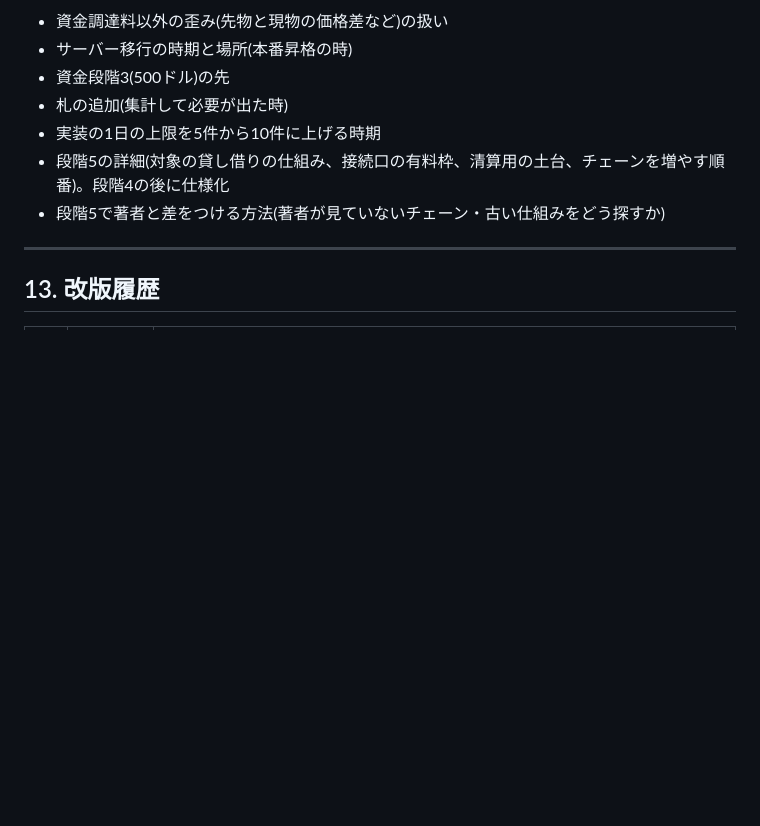
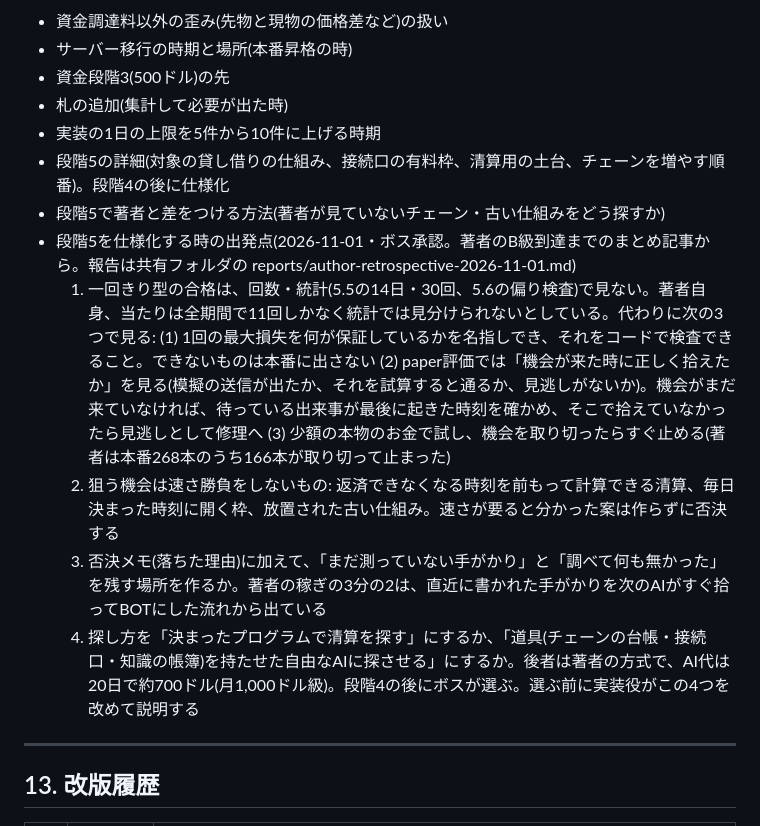
Before and after one commit to sanhyokim/bot-factory, a Markdown page: docs/SPEC.md, the part around the change. Drawn GitHub-style; blank space fills up the shorter version.

Commit message:
仕様 12章: 段階5を仕様化する時の出発点を書き足す(ボス承認)
著者のB級到達までのまとめ記事から、一回きり型の合格の決め方・速さ勝負をしない機会の選び方・
手がかりの残し方・探し方の選択肢(決まったプログラムか自由なAIか)を未決事項に追記した。
コードと数字は変えていない。

Co-Authored-By: Claude Opus 5.5 <noreply@anthropic.com>
Claude-Session: https://claude.ai/code/session_01JLtULJThuYpYw3QexsrwoU

```diff
--- a/docs/SPEC.md
+++ b/docs/SPEC.md
@@ -649,6 +649,14 @@ AI窓口を通るたびに1行。
 - 実装の1日の上限を5件から10件に上げる時期
 - 段階5の詳細(対象の貸し借りの仕組み、接続口の有料枠、清算用の土台、チェーンを増やす順番)。段階4の後に仕様化
 - 段階5で著者と差をつける方法(著者が見ていないチェーン・古い仕組みをどう探すか)
+- 段階5を仕様化する時の出発点(2026-11-01・ボス承認。著者のB級到達までのまとめ記事から。報告は共有フォルダの reports/author-retrospective-2026-11-01.md)
+  1. 一回きり型の合格は、回数・統計(5.5の14日・30回、5.6の偏り検査)で見ない。著者自身、当たりは全期間で11回しかなく統計では見分けられないとしている。代わりに次の3つで見る:
+     (1) 1回の最大損失を何が保証しているかを名指しでき、それをコードで検査できること。できないものは本番に出さない
+     (2) paper評価では「機会が来た時に正しく拾えたか」を見る(模擬の送信が出たか、それを試算すると通るか、見逃しがないか)。機会がまだ来ていなければ、待っている出来事が最後に起きた時刻を確かめ、そこで拾えていなかったら見逃しとして修理へ
+     (3) 少額の本物のお金で試し、機会を取り切ったらすぐ止める(著者は本番268本のうち166本が取り切って止まった)
+  2. 狙う機会は速さ勝負をしないもの: 返済できなくなる時刻を前もって計算できる清算、毎日決まった時刻に開く枠、放置された古い仕組み。速さが要ると分かった案は作らずに否決する
+  3. 否決メモ(落ちた理由)に加えて、「まだ測っていない手がかり」と「調べて何も無かった」を残す場所を作るか。著者の稼ぎの3分の2は、直近に書かれた手がかりを次のAIがすぐ拾ってBOTにした流れから出ている
+  4. 探し方を「決まったプログラムで清算を探す」にするか、「道具(チェーンの台帳・接続口・知識の帳簿)を持たせた自由なAIに探させる」にするか。後者は著者の方式で、AI代は20日で約700ドル(月1,000ドル級)。段階4の後にボスが選ぶ。選ぶ前に実装役がこの4つを改めて説明する
 
 ---
 
```
